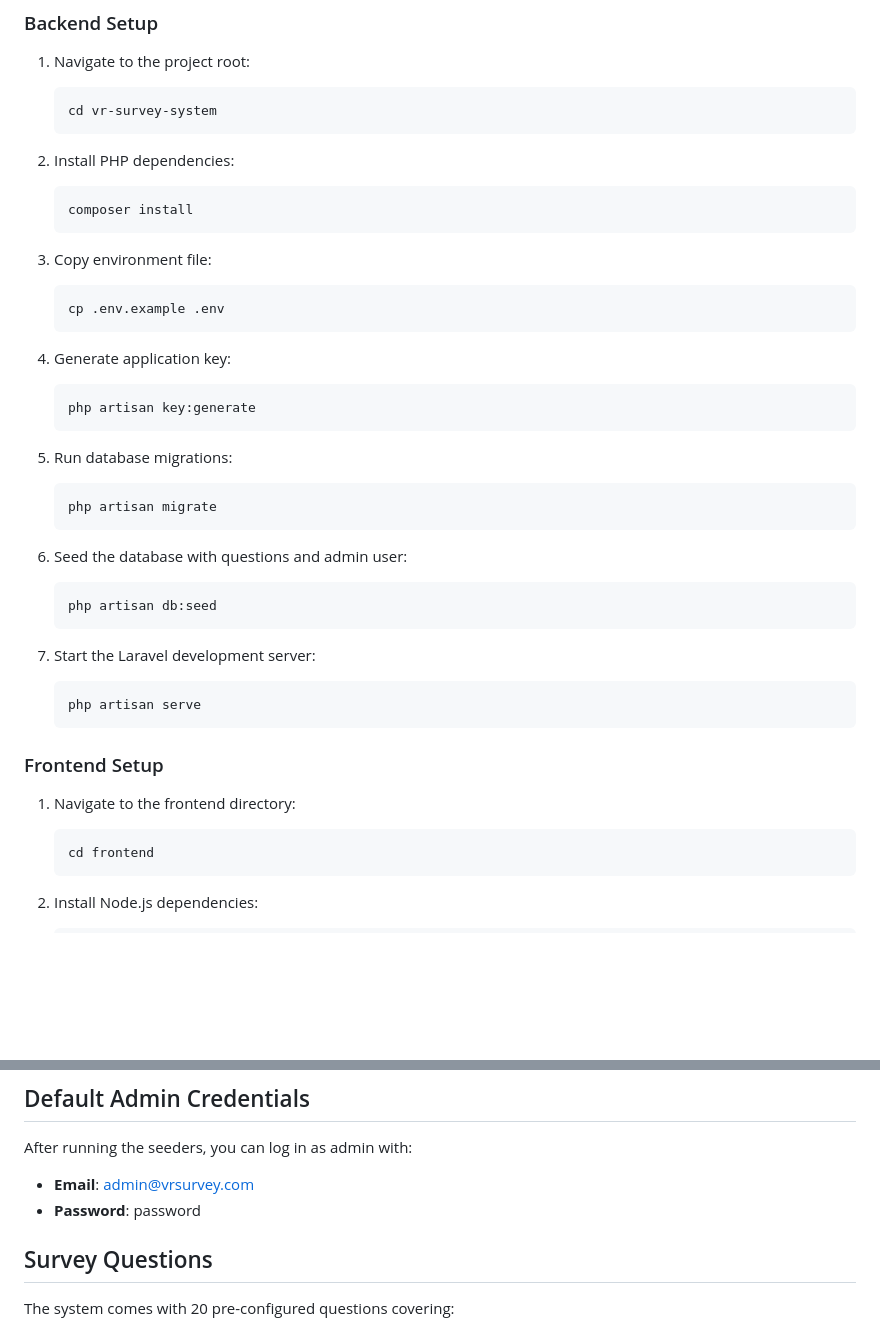
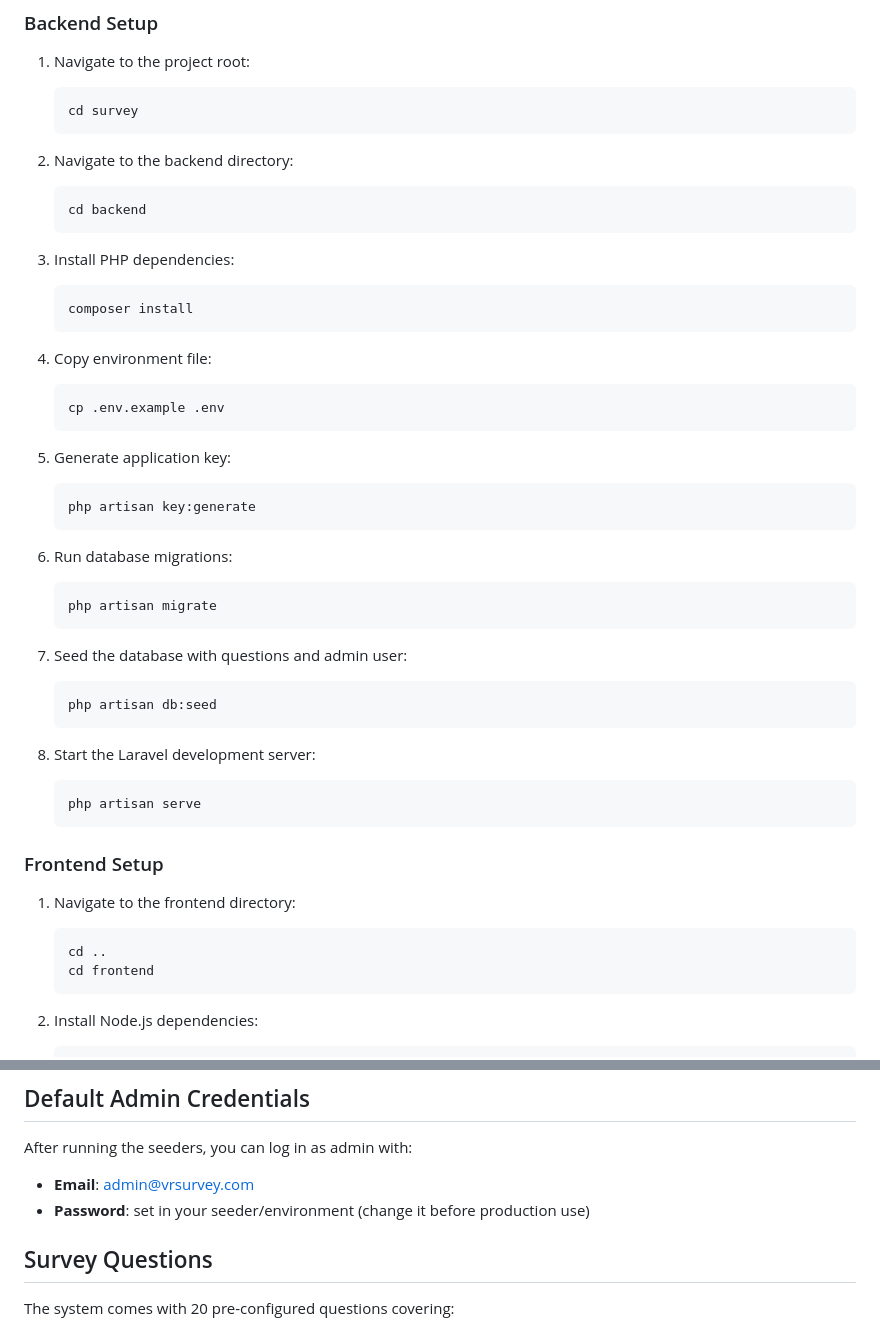
Before and after one commit to Mohamed343173/VR-survey, a Markdown page: README.md, 2 parts joined by grey strips. GitHub-like rendering; blank space fills up the shorter version.

Commit message:
Update README setup paths and admin password note
Made-with: Cursor

````diff
--- a/README.md
+++ b/README.md
@@ -60,35 +60,40 @@ A comprehensive full-stack application for conducting VR experience surveys with
 ### Backend Setup
 1. Navigate to the project root:
    ```bash
-   cd vr-survey-system
+   cd survey
    ```
 
-2. Install PHP dependencies:
+2. Navigate to the backend directory:
+   ```bash
+   cd backend
+   ```
+
+3. Install PHP dependencies:
    ```bash
    composer install
    ```
 
-3. Copy environment file:
+4. Copy environment file:
    ```bash
    cp .env.example .env
    ```
 
-4. Generate application key:
+5. Generate application key:
    ```bash
    php artisan key:generate
    ```
 
-5. Run database migrations:
+6. Run database migrations:
    ```bash
    php artisan migrate
    ```
 
-6. Seed the database with questions and admin user:
+7. Seed the database with questions and admin user:
    ```bash
    php artisan db:seed
    ```
 
-7. Start the Laravel development server:
+8. Start the Laravel development server:
    ```bash
    php artisan serve
    ```
@@ -96,6 +101,7 @@ A comprehensive full-stack application for conducting VR experience surveys with
 ### Frontend Setup
 1. Navigate to the frontend directory:
    ```bash
+   cd ..
    cd frontend
    ```
 
@@ -163,7 +169,7 @@ A comprehensive full-stack application for conducting VR experience surveys with
 
 After running the seeders, you can log in as admin with:
 - **Email**: admin@vrsurvey.com
-- **Password**: password
+- **Password**: set in your seeder/environment (change it before production use)
 
 ## Survey Questions
 
````
